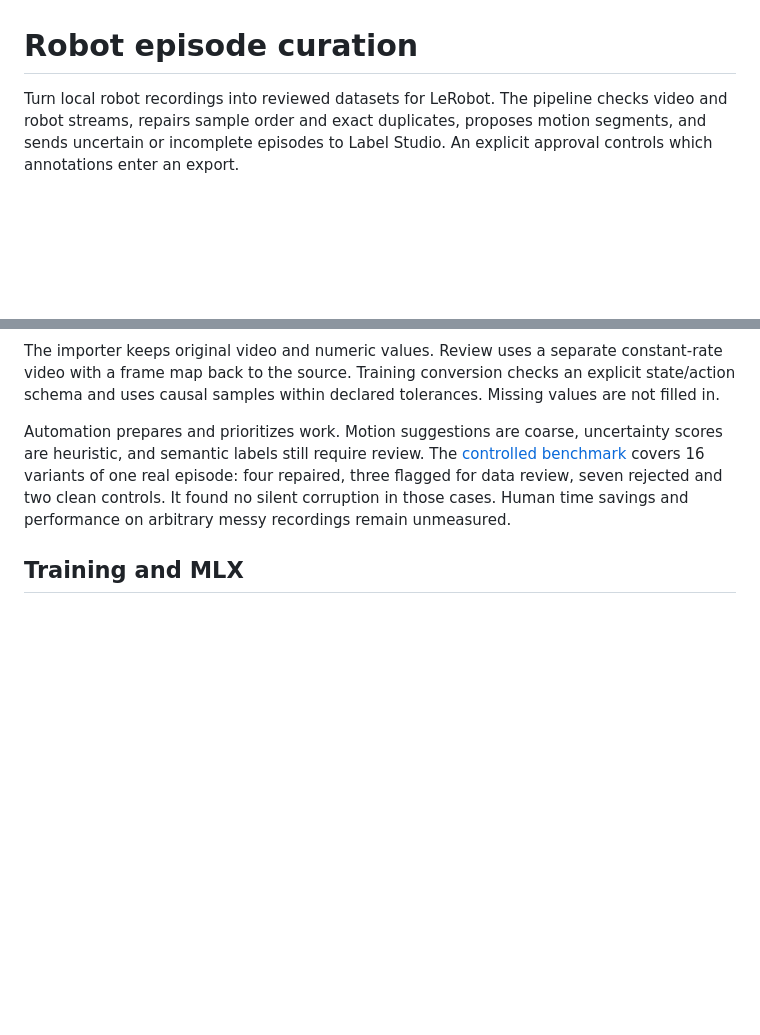
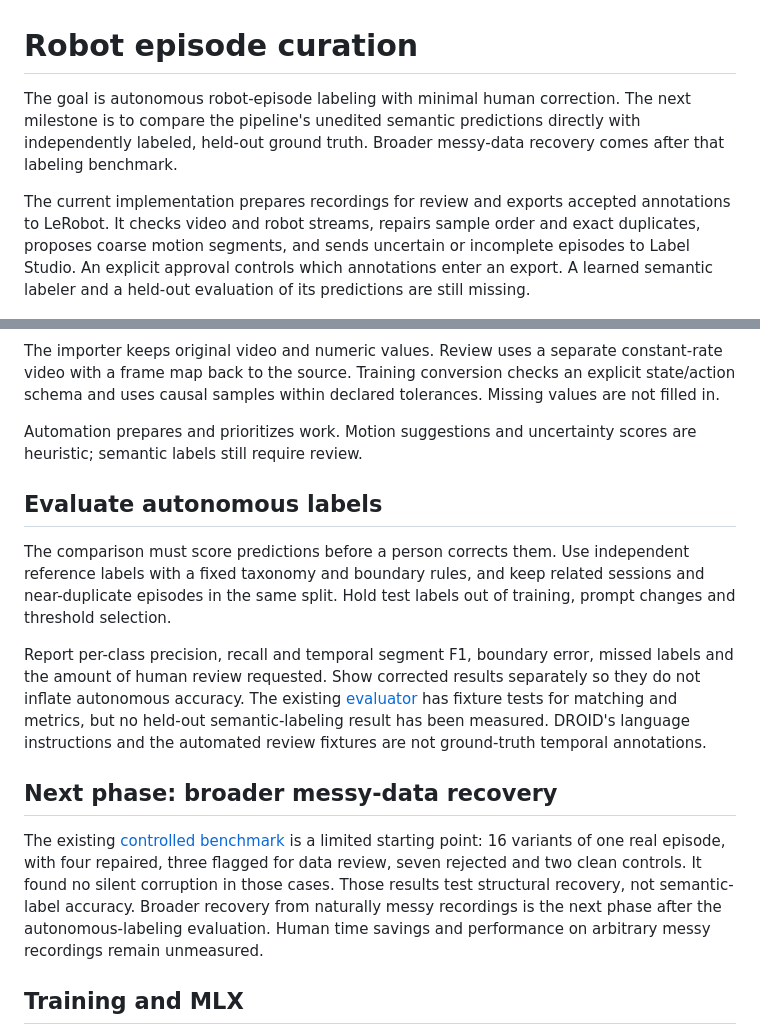
Before and after one commit to dyl-joseph/auto-robo-pipeline, a Markdown page: README.md, 2 parts joined by grey strips. GitHub-like rendering; blank space fills up the shorter version.

Commit message:
Clarify autonomous labeling goal and ground truth evaluation

```diff
--- a/README.md
+++ b/README.md
@@ -1,6 +1,8 @@
 # Robot episode curation
 
-Turn local robot recordings into reviewed datasets for LeRobot. The pipeline checks video and robot streams, repairs sample order and exact duplicates, proposes motion segments, and sends uncertain or incomplete episodes to Label Studio. An explicit approval controls which annotations enter an export.
+The goal is autonomous robot-episode labeling with minimal human correction. The next milestone is to compare the pipeline's unedited semantic predictions directly with independently labeled, held-out ground truth. Broader messy-data recovery comes after that labeling benchmark.
+
+The current implementation prepares recordings for review and exports accepted annotations to LeRobot. It checks video and robot streams, repairs sample order and exact duplicates, proposes coarse motion segments, and sends uncertain or incomplete episodes to Label Studio. An explicit approval controls which annotations enter an export. A learned semantic labeler and a held-out evaluation of its predictions are still missing.
 
 ![A real DROID episode in Label Studio](docs/evidence/droid-batch-review.png)
 
@@ -53,7 +55,17 @@ flowchart LR
 
 The importer keeps original video and numeric values. Review uses a separate constant-rate video with a frame map back to the source. Training conversion checks an explicit state/action schema and uses causal samples within declared tolerances. Missing values are not filled in.
 
-Automation prepares and prioritizes work. Motion suggestions are coarse, uncertainty scores are heuristic, and semantic labels still require review. The [controlled benchmark](docs/messy-droid.md) covers 16 variants of one real episode: four repaired, three flagged for data review, seven rejected and two clean controls. It found no silent corruption in those cases. Human time savings and performance on arbitrary messy recordings remain unmeasured.
+Automation prepares and prioritizes work. Motion suggestions and uncertainty scores are heuristic; semantic labels still require review.
+
+## Evaluate autonomous labels
+
+The comparison must score predictions before a person corrects them. Use independent reference labels with a fixed taxonomy and boundary rules, and keep related sessions and near-duplicate episodes in the same split. Hold test labels out of training, prompt changes and threshold selection.
+
+Report per-class precision, recall and temporal segment F1, boundary error, missed labels and the amount of human review requested. Show corrected results separately so they do not inflate autonomous accuracy. The existing [evaluator](docs/results.md#evaluate-supplied-review-artifacts) has fixture tests for matching and metrics, but no held-out semantic-labeling result has been measured. DROID's language instructions and the automated review fixtures are not ground-truth temporal annotations.
+
+## Next phase: broader messy-data recovery
+
+The existing [controlled benchmark](docs/messy-droid.md) is a limited starting point: 16 variants of one real episode, with four repaired, three flagged for data review, seven rejected and two clean controls. It found no silent corruption in those cases. Those results test structural recovery, not semantic-label accuracy. Broader recovery from naturally messy recordings is the next phase after the autonomous-labeling evaluation. Human time savings and performance on arbitrary messy recordings remain unmeasured.
 
 ## Training and MLX
 
```
